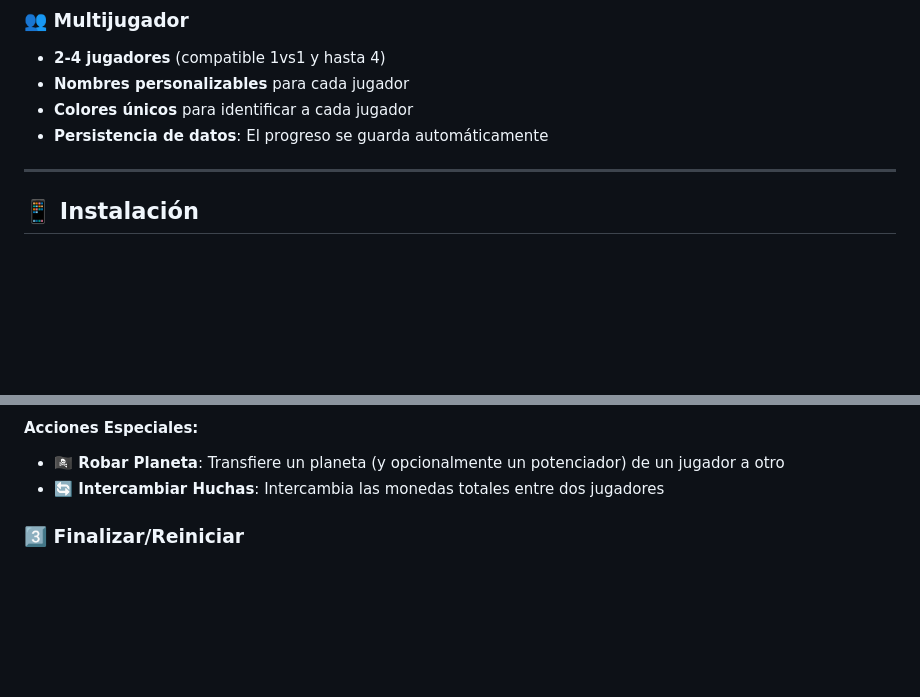
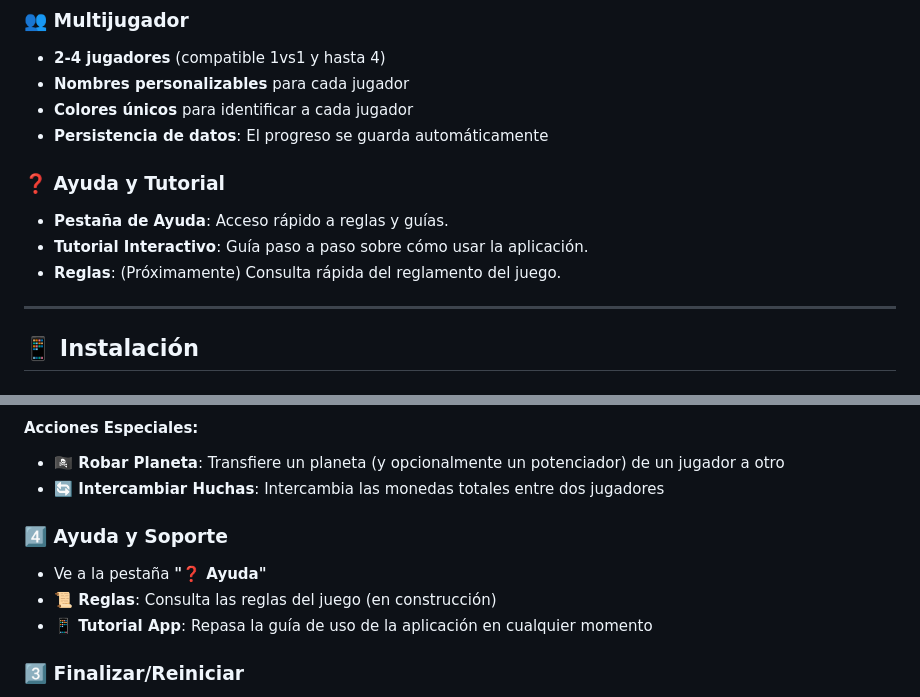
Before and after one commit to erppjr/HD-Bank-Dice, a Markdown page: README.md, 2 parts joined by grey strips. Rendered like a GitHub page; blank space fills up the shorter version.

Commit message:
Update README with Help and Tutorial info

```diff
--- a/README.md
+++ b/README.md
@@ -67,6 +67,11 @@ Esta app reemplaza los dados físicos y facilita la gestión de monedas y recurs
 - **Colores únicos** para identificar a cada jugador
 - **Persistencia de datos**: El progreso se guarda automáticamente
 
+### ❓ Ayuda y Tutorial
+- **Pestaña de Ayuda**: Acceso rápido a reglas y guías.
+- **Tutorial Interactivo**: Guía paso a paso sobre cómo usar la aplicación.
+- **Reglas**: (Próximamente) Consulta rápida del reglamento del juego.
+
 ---
 
 ## 📱 Instalación
@@ -127,6 +132,11 @@ index.html
 #### Acciones Especiales:
 - **🏴‍☠️ Robar Planeta**: Transfiere un planeta (y opcionalmente un potenciador) de un jugador a otro
 - **🔄 Intercambiar Huchas**: Intercambia las monedas totales entre dos jugadores
+
+### 4️⃣ Ayuda y Soporte
+- Ve a la pestaña **"❓ Ayuda"**
+- **📜 Reglas**: Consulta las reglas del juego (en construcción)
+- **📱 Tutorial App**: Repasa la guía de uso de la aplicación en cualquier momento
 
 ### 3️⃣ Finalizar/Reiniciar
 - Click en **"🔄 Nueva Partida"** para reiniciar
```
